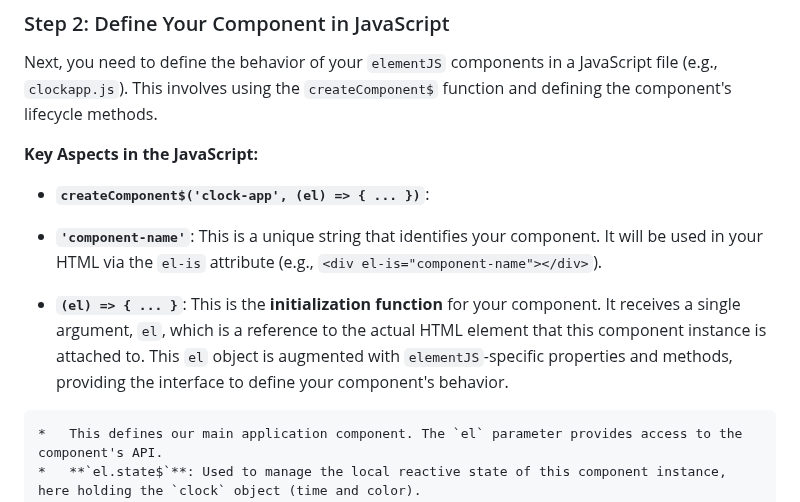
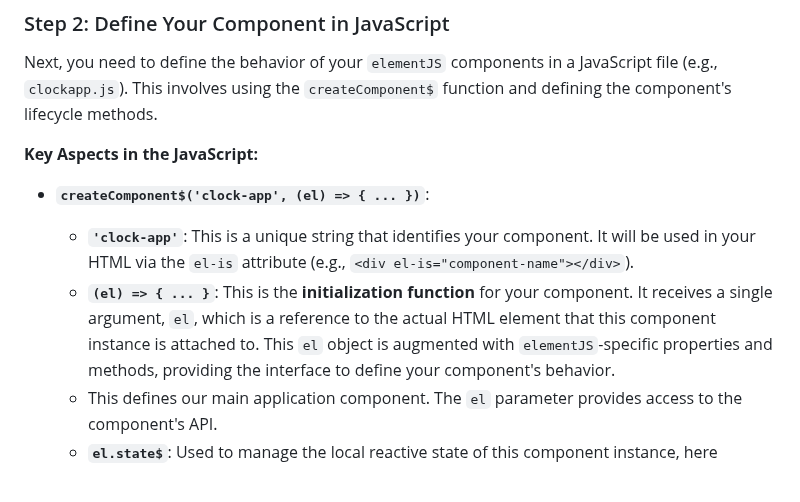
Before and after one commit to GreenAntTech/JSphere, a Markdown page: ElementJS.md, the part around the change. GitHub-like rendering; blank space fills up the shorter version.

```diff
--- a/ElementJS.md
+++ b/ElementJS.md
@@ -156,9 +156,8 @@ Next, you need to define the behavior of your `elementJS` components in a JavaSc
 
 *   **`createComponent$('clock-app', (el) => { ... })`**:
 
-   *   **`'component-name'`**: This is a unique string that identifies your component. It will be used in your HTML via the `el-is` attribute (e.g., `<div el-is="component-name"></div>`).
-   *   **`(el) => { ... }`**: This is the **initialization function** for your component. It receives a single argument, `el`, which is a reference to the actual HTML element that this component instance is attached to. This `el` object is augmented with `elementJS`-specific properties and methods, providing the interface to define your component's behavior.
-
+    *   **`'clock-app'`**: This is a unique string that identifies your component. It will be used in your HTML via the `el-is` attribute (e.g., `<div el-is="component-name"></div>`).
+    *   **`(el) => { ... }`**: This is the **initialization function** for your component. It receives a single argument, `el`, which is a reference to the actual HTML element that this component instance is attached to. This `el` object is augmented with `elementJS`-specific properties and methods, providing the interface to define your component's behavior.
     *   This defines our main application component. The `el` parameter provides access to the component's API.
     *   **`el.state$`**: Used to manage the local reactive state of this component instance, here holding the `clock` object (time and color).
     *   **`onInit$`**: Initializes the `state.clock` object with the current time and a default color.
```
